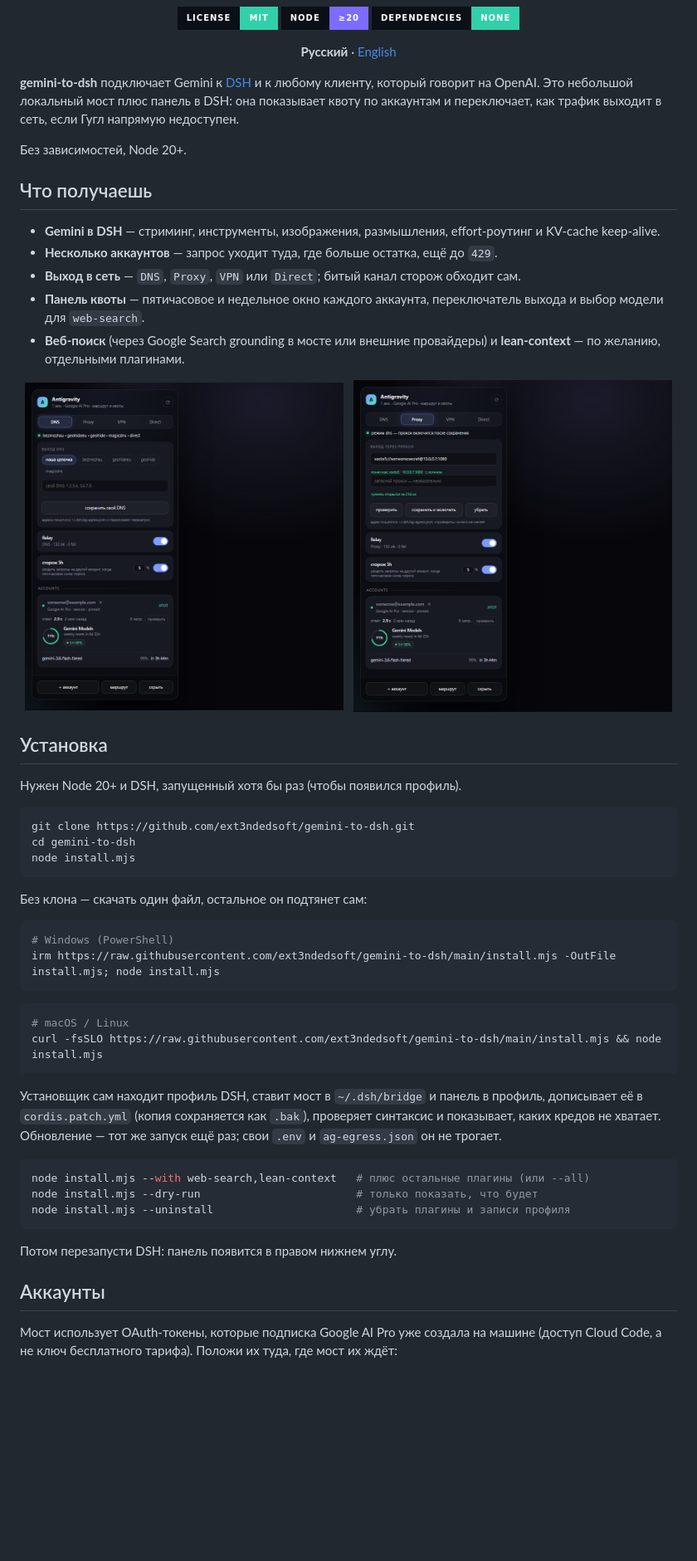
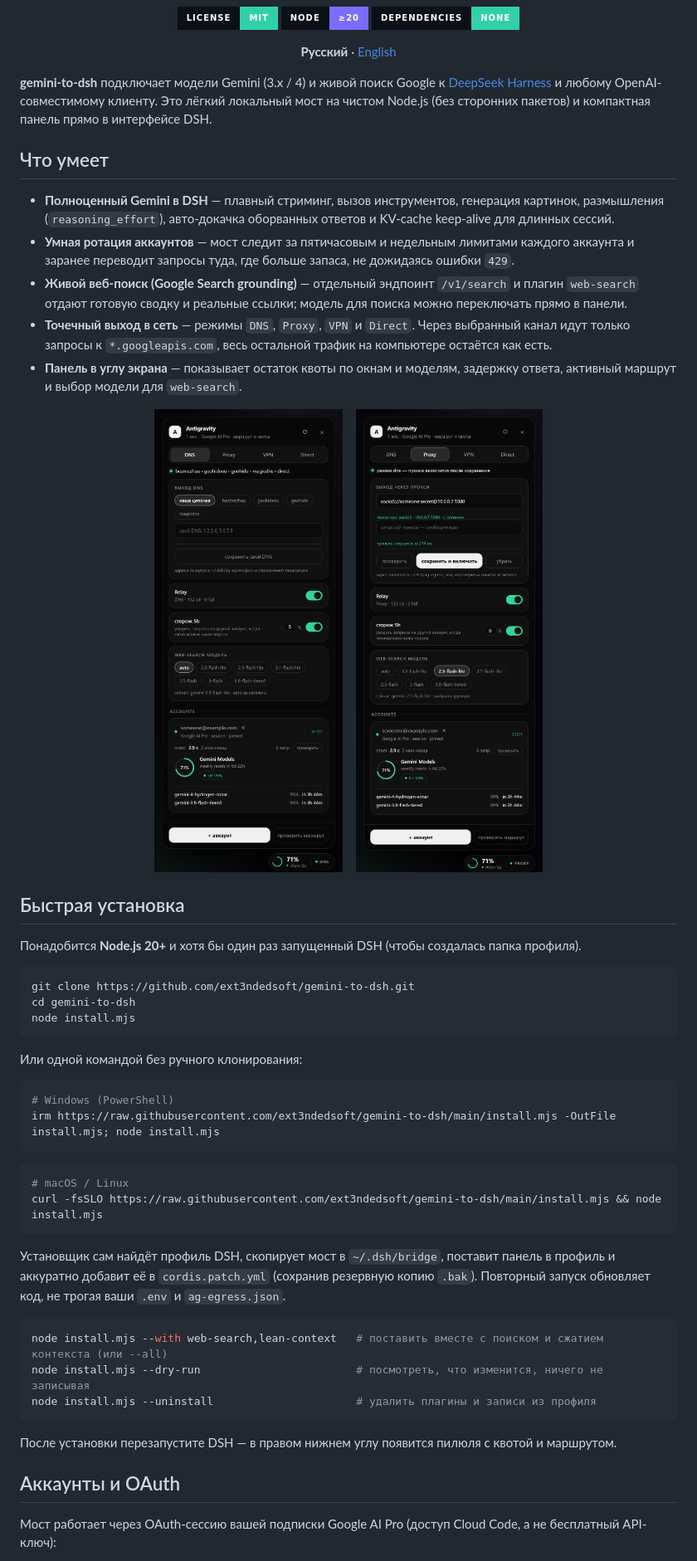
Before and after one commit to ext3ndedsoft/gemini-to-dsh, a Markdown page: README.md, the part around one of its changes. Shown at 83% size. GitHub-like rendering; pictures changed too: assets/panel-dns.png, assets/panel-proxy.png; badges without logos; blank space fills up the shorter version.

Commit message:
docs: redraw banners from scratch, update panel screenshots, and clarify READMEs

````diff
--- a/README.md
+++ b/README.md
@@ -10,27 +10,25 @@
 
 <p align="center"><b>Русский</b> · <a href="README.en.md">English</a></p>
 
-**gemini-to-dsh** подключает Gemini к [DSH](https://github.com/deepseek-ai/deepseek-harness) и к любому клиенту, который говорит на OpenAI. Это небольшой локальный мост плюс панель в DSH: она показывает квоту по аккаунтам и переключает, как трафик выходит в сеть, если Гугл напрямую недоступен.
+**gemini-to-dsh** подключает модели Gemini (3.x / 4) и живой поиск Google к [DeepSeek Harness](https://github.com/deepseek-ai/deepseek-harness) и любому OpenAI-совместимому клиенту. Это лёгкий локальный мост на чистом Node.js (без сторонних пакетов) и компактная панель прямо в интерфейсе DSH.
 
-Без зависимостей, Node 20+.
+## Что умеет
 
-## Что получаешь
-
-- **Gemini в DSH** — стриминг, инструменты, изображения, размышления, effort-роутинг и KV-cache keep-alive.
-- **Несколько аккаунтов** — запрос уходит туда, где больше остатка, ещё до `429`.
-- **Выход в сеть** — `DNS`, `Proxy`, `VPN` или `Direct`; битый канал сторож обходит сам.
-- **Панель квоты** — пятичасовое и недельное окно каждого аккаунта, переключатель выхода и выбор модели для `web-search`.
-- **Веб-поиск** (через Google Search grounding в мосте или внешние провайдеры) и **lean-context** — по желанию, отдельными плагинами.
+- **Полноценный Gemini в DSH** — плавный стриминг, вызов инструментов, генерация картинок, размышления (`reasoning_effort`), авто-докачка оборванных ответов и KV-cache keep-alive для длинных сессий.
+- **Умная ротация аккаунтов** — мост следит за пятичасовым и недельным лимитами каждого аккаунта и заранее переводит запросы туда, где больше запаса, не дожидаясь ошибки `429`.
+- **Живой веб-поиск (Google Search grounding)** — отдельный эндпоинт `/v1/search` и плагин `web-search` отдают готовую сводку и реальные ссылки; модель для поиска можно переключать прямо в панели.
+- **Точечный выход в сеть** — режимы `DNS`, `Proxy`, `VPN` и `Direct`. Через выбранный канал идут только запросы к `*.googleapis.com`, весь остальной трафик на компьютере остаётся как есть.
+- **Панель в углу экрана** — показывает остаток квоты по окнам и моделям, задержку ответа, активный маршрут и выбор модели для `web-search`.
 
 <p align="center">
-  <img src="assets/panel-dns.png?v=4" alt="Панель: режим DNS" width="384">
-  &nbsp;
-  <img src="assets/panel-proxy.png?v=4" alt="Панель: режим Proxy" width="384">
+  <img src="assets/panel-dns.png?v=5" alt="Панель квот и маршрута: режим DNS" width="360">
+  &nbsp;&nbsp;
+  <img src="assets/panel-proxy.png?v=5" alt="Панель квот и маршрута: режим Proxy" width="360">
 </p>
 
-## Установка
+## Быстрая установка
 
-Нужен Node 20+ и DSH, запущенный хотя бы раз (чтобы появился профиль).
+Понадобится **Node.js 20+** и хотя бы один раз запущенный DSH (чтобы создалась папка профиля).
 
 ```bash
 git clone https://github.com/ext3ndedsoft/gemini-to-dsh.git
@@ -38,7 +36,7 @@ cd gemini-to-dsh
 node install.mjs
 ```
 
-Без клона — скачать один файл, остальное он подтянет сам:
+Или одной командой без ручного клонирования:
 
 ```powershell
 # Windows (PowerShell)
@@ -50,17 +48,17 @@ irm https://raw.githubusercontent.com/ext3ndedsoft/gemini-to-dsh/main/install.mj
 curl -fsSLO https://raw.githubusercontent.com/ext3ndedsoft/gemini-to-dsh/main/install.mjs && node install.mjs
 ```
 
-Установщик сам находит профиль DSH, ставит мост в `~/.dsh/bridge` и панель в профиль, дописывает её в `cordis.patch.yml` (копия сохраняется как `.bak`), проверяет синтаксис и показывает, каких кредов не хватает. Обновление — тот же запуск ещё раз; свои `.env` и `ag-egress.json` он не трогает.
+Установщик сам найдёт профиль DSH, скопирует мост в `~/.dsh/bridge`, поставит панель в профиль и аккуратно добавит её в `cordis.patch.yml` (сохранив резервную копию `.bak`). Повторный запуск обновляет код, не трогая ваши `.env` и `ag-egress.json`.
 
 ```bash
-node install.mjs --with web-search,lean-context   # плюс остальные плагины (или --all)
-node install.mjs --dry-run                        # только показать, что будет
-node install.mjs --uninstall                      # убрать плагины и записи профиля
+node install.mjs --with web-search,lean-context   # поставить вместе с поиском и сжатием контекста (или --all)
+node install.mjs --dry-run                        # посмотреть, что изменится, ничего не записывая
+node install.mjs --uninstall                      # удалить плагины и записи из профиля
 ```
 
-Потом перезапусти DSH: панель появится в правом нижнем углу.
+После установки перезапустите DSH — в правом нижнем углу появится пилюля с квотой и маршрутом.
 
-## Аккаунты
+## Аккаунты и OAuth
 
-Мост использует OAuth-токены, которые подписка Google AI Pro уже создала на машине (доступ Cloud Code, а не ключ бесплатного тарифа). Положи их туда, где мост их ждёт:
+Мост работает через OAuth-сессию вашей подписки Google AI Pro (доступ Cloud Code, а не бесплатный API-ключ):
 
````
Also changed, not shown: other parts of README.md (+34 -22 lines), README.en.md (+48 -38 lines), plugins/quota-overlay/README.md (+2 -2 lines), 3 other files.
